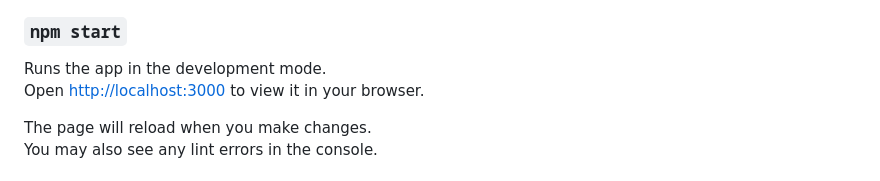
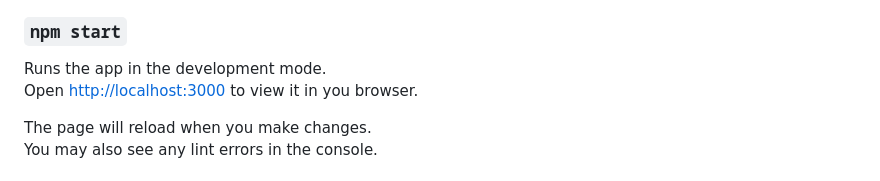
Before and after one commit to BananaJam/hardserve, a Markdown page: client/README.md, the part around the change. GitHub-like rendering.

Commit message:
Four commit

```diff
--- a/client/README.md
+++ b/client/README.md
@@ -9,7 +9,7 @@ In the project directory, you can run
 ### `npm start`
 
 Runs the app in the development mode.\
-Open [http://localhost:3000](http://localhost:3000) to view it in your browser.
+Open [http://localhost:3000](http://localhost:3000) to view it in you browser.
 
 The page will reload when you make changes.\
 You may also see any lint errors in the console.
```
